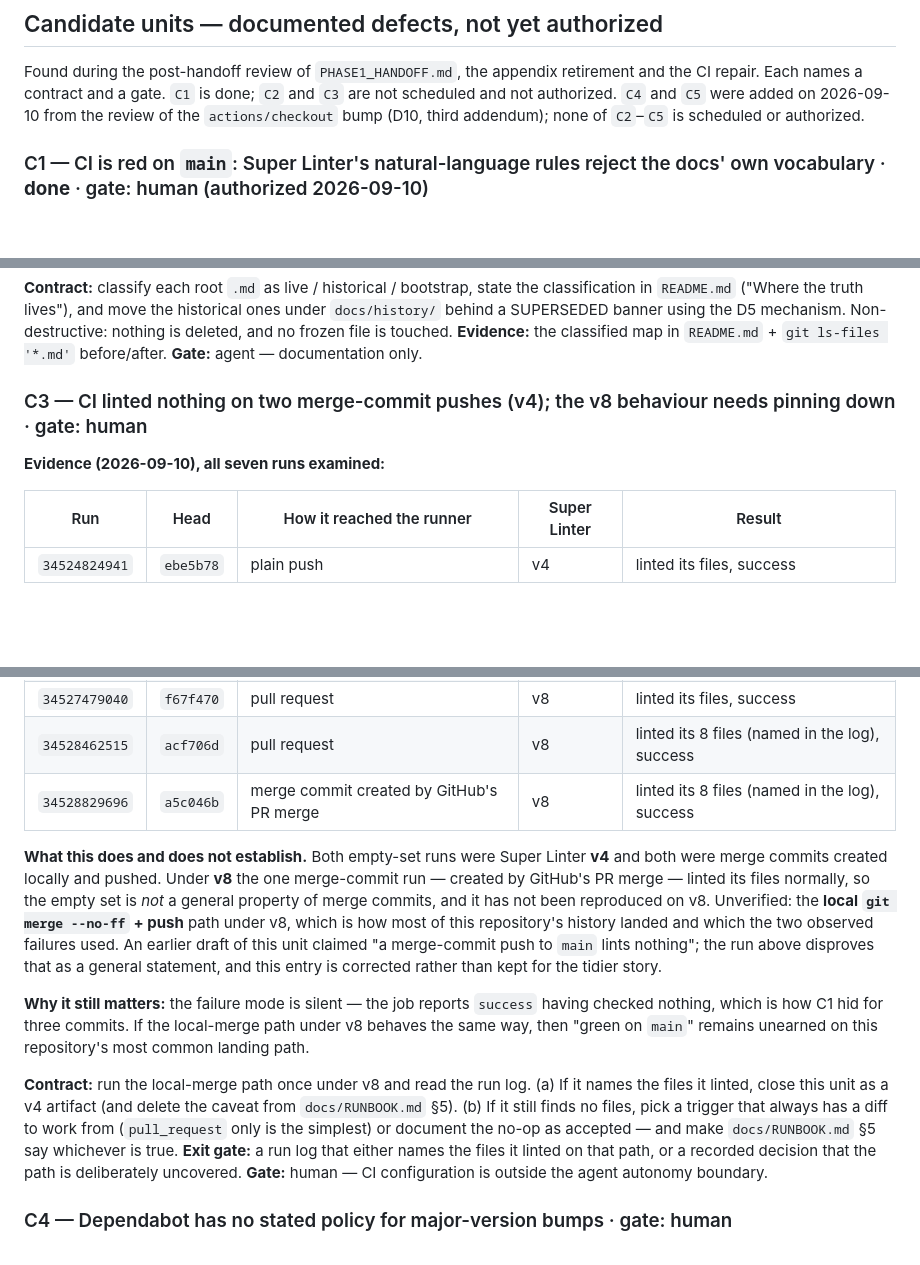
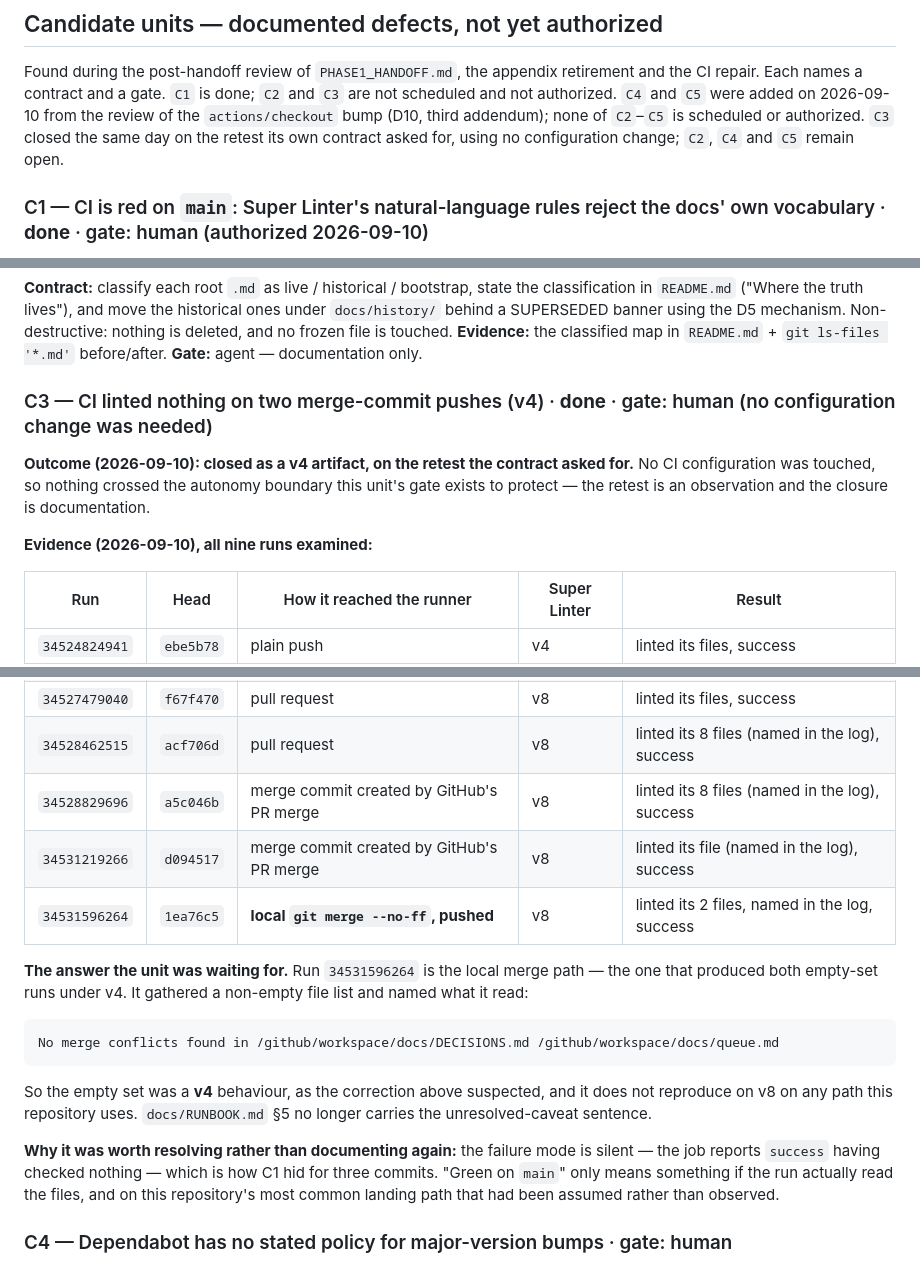
Before and after one commit to mschwar/bahai-homepage, a Markdown page: docs/queue.md, 3 parts joined by grey strips. Rendered like a GitHub page; blank space fills up the shorter version.

Commit message:
docs: close queue C3 on the retest — v8 lints the local-merge path
C3 asked for one observation: does the local `git merge --no-ff` + push
path lint anything under Super Linter v8. Run 34531596264 (head 1ea76c5)
answers it — the run named the two files it read
(docs/DECISIONS.md, docs/queue.md), so the empty file set was a v4
behaviour and does not reproduce on any path this repo uses.

C3 closes as contract option (a): a v4 artifact. No CI configuration
changed, so the human gate this unit carries was not exercised — the
retest is an observation and the closure is documentation.

RUNBOOK §5 loses the "not yet retested" caveat and now states the
observed coverage, including the one path that was unverified.

````diff
--- a/docs/queue.md
+++ b/docs/queue.md
@@ -109,7 +109,8 @@ Add the verified Ruhi memorization export as a real collection; exercise the sel
 Found during the post-handoff review of `PHASE1_HANDOFF.md`, the appendix retirement and the CI repair. Each
 names a contract and a gate. `C1` is done; `C2` and `C3` are not scheduled and not authorized. `C4` and `C5`
 were added on 2026-09-10 from the review of the `actions/checkout` bump (D10, third addendum); none of
-`C2`–`C5` is scheduled or authorized.
+`C2`–`C5` is scheduled or authorized. `C3` closed the same day on the retest its own contract asked for, using
+no configuration change; `C2`, `C4` and `C5` remain open.
 
 ### C1 — CI is red on `main`: Super Linter's natural-language rules reject the docs' own vocabulary · **done** · gate: human (authorized 2026-09-10)
 
@@ -172,9 +173,13 @@ banner using the D5 mechanism. Non-destructive: nothing is deleted, and no froze
 **Evidence:** the classified map in `README.md` + `git ls-files '*.md'` before/after.
 **Gate:** agent — documentation only.
 
-### C3 — CI linted nothing on two merge-commit pushes (v4); the v8 behaviour needs pinning down · gate: human
+### C3 — CI linted nothing on two merge-commit pushes (v4) · **done** · gate: human (no configuration change was needed)
 
-**Evidence (2026-09-10), all seven runs examined:**
+**Outcome (2026-09-10): closed as a v4 artifact, on the retest the contract asked for.** No CI configuration was
+touched, so nothing crossed the autonomy boundary this unit's gate exists to protect — the retest is an
+observation and the closure is documentation.
+
+**Evidence (2026-09-10), all nine runs examined:**
 
 | Run | Head | How it reached the runner | Super Linter | Result |
 |---|---|---|---|---|
@@ -185,27 +190,23 @@ banner using the D5 mechanism. Non-destructive: nothing is deleted, and no froze
 | `34527479040` | `f67f470` | pull request | v8 | linted its files, success |
 | `34528462515` | `acf706d` | pull request | v8 | linted its 8 files (named in the log), success |
 | `34528829696` | `a5c046b` | merge commit created by GitHub's PR merge | v8 | linted its 8 files (named in the log), success |
+| `34531219266` | `d094517` | merge commit created by GitHub's PR merge | v8 | linted its file (named in the log), success |
+| `34531596264` | `1ea76c5` | **local `git merge --no-ff`, pushed** | v8 | linted its 2 files, named in the log, success |
 
-**What this does and does not establish.** Both empty-set runs were Super Linter **v4** and both were merge
-commits created locally and pushed. Under **v8** the one merge-commit run — created by GitHub's PR merge —
-linted its files normally, so the empty set is *not* a general property of merge commits, and it has not been
-reproduced on v8. Unverified: the **local `git merge --no-ff` + push** path under v8, which is how most of this
-repository's history landed and which the two observed failures used. An earlier draft of this unit claimed
-"a merge-commit push to `main` lints nothing"; the run above disproves that as a general statement, and this
-entry is corrected rather than kept for the tidier story.
+**The answer the unit was waiting for.** Run `34531596264` is the local merge path — the one that produced both
+empty-set runs under v4. It gathered a non-empty file list and named what it read:
 
-**Why it still matters:** the failure mode is silent — the job reports `success` having checked nothing, which
-is how C1 hid for three commits. If the local-merge path under v8 behaves the same way, then "green on `main`"
-remains unearned on this repository's most common landing path.
+```text
+No merge conflicts found in /github/workspace/docs/DECISIONS.md /github/workspace/docs/queue.md
+```
 
-**Contract:** run the local-merge path once under v8 and read the run log.
-(a) If it names the files it linted, close this unit as a v4 artifact (and delete the caveat from
-`docs/RUNBOOK.md` §5).
-(b) If it still finds no files, pick a trigger that always has a diff to work from (`pull_request` only is the
-simplest) or document the no-op as accepted — and make `docs/RUNBOOK.md` §5 say whichever is true.
-**Exit gate:** a run log that either names the files it linted on that path, or a recorded decision that the
-path is deliberately uncovered.
-**Gate:** human — CI configuration is outside the agent autonomy boundary.
+So the empty set was a **v4** behaviour, as the correction above suspected, and it does not reproduce on v8 on
+any path this repository uses. `docs/RUNBOOK.md` §5 no longer carries the unresolved-caveat sentence.
+
+**Why it was worth resolving rather than documenting again:** the failure mode is silent — the job reports
+`success` having checked nothing — which is how C1 hid for three commits. "Green on `main`" only means something
+if the run actually read the files, and on this repository's most common landing path that had been assumed
+rather than observed.
 
 ### C4 — Dependabot has no stated policy for major-version bumps · gate: human
 
````
Also changed, not shown: docs/RUNBOOK.md (+7 -6 lines).
